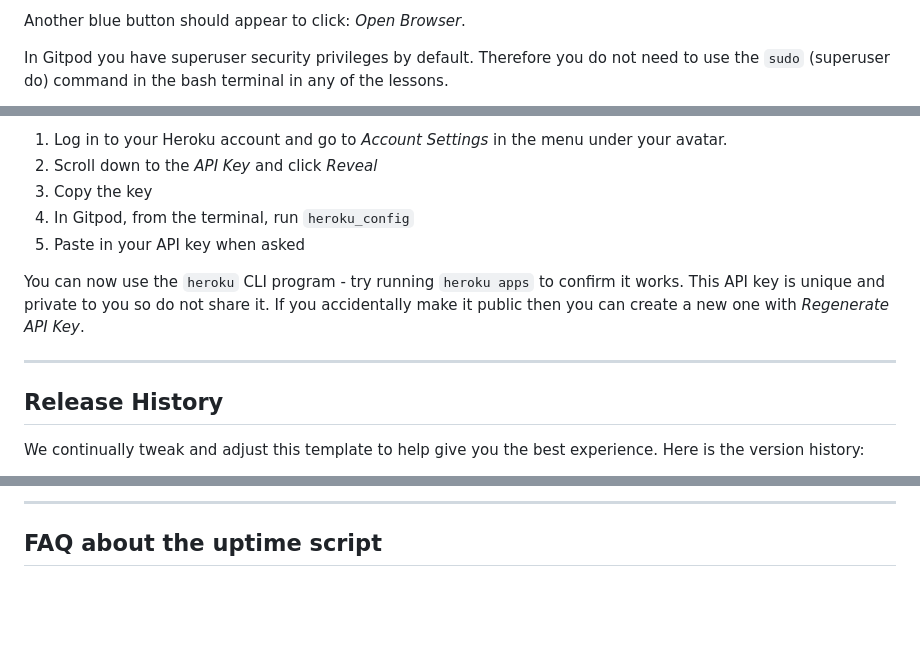
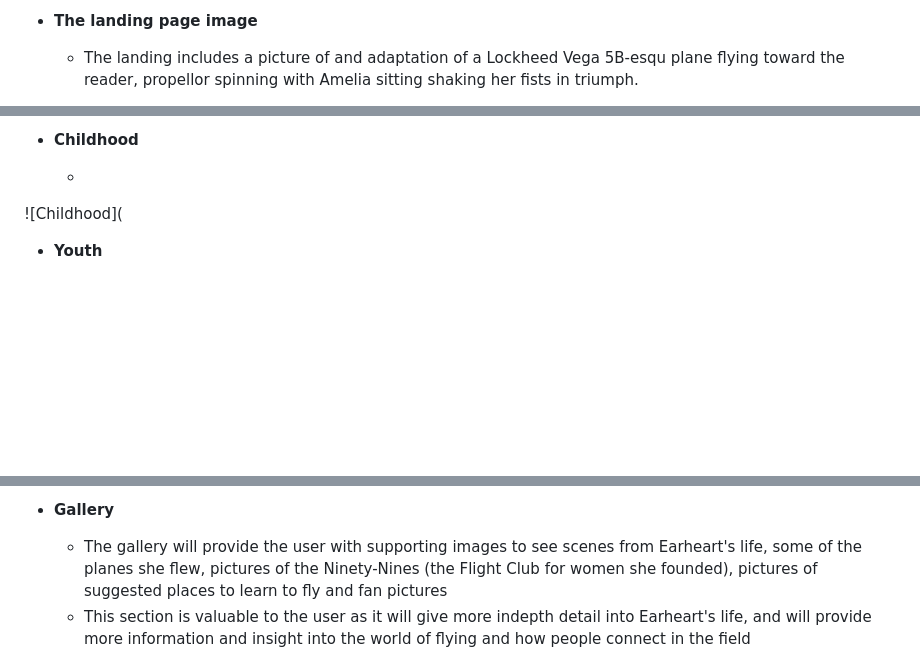
Before and after one commit to fr00tbat/amelia-earheart-biography, a Markdown page: README.md, 3 parts joined by grey strips. GitHub-like rendering; blank space fills up the shorter version.

```diff
--- a/README.md
+++ b/README.md
@@ -22,5 +23,5 @@ A blue button should appear to click: _Make Public_,
 
-Another blue button should appear to click: _Open Browser_.
+- __The landing page image__
 
-In Gitpod you have superuser security privileges by default. Therefore you do not need to use the `sudo` (superuser do) command in the bash terminal in any of the lessons.
+  - The landing includes a picture of and adaptation of a Lockheed Vega 5B-esqu plane flying toward the reader, propellor spinning with Amelia sitting shaking her fists in triumph.
 
@@ -28,15 +29,11 @@ To log into the Heroku toolbelt CLI:
 
-1. Log in to your Heroku account and go to *Account Settings* in the menu under your avatar.
-2. Scroll down to the *API Key* and click *Reveal*
-3. Copy the key
-4. In Gitpod, from the terminal, run `heroku_config`
-5. Paste in your API key when asked
+- __Childhood__
 
-You can now use the `heroku` CLI program - try running `heroku apps` to confirm it works. This API key is unique and private to you so do not share it. If you accidentally make it public then you can create a new one with _Regenerate API Key_.
+  -
 
-------
+![Childhood](
 
-## Release History
+- __Youth__
 
-We continually tweak and adjust this template to help give you the best experience. Here is the version history:
+  -
 
@@ -70,5 +67,6 @@ We continually tweak and adjust this template to help give you the best experien
 
-------
+- __Gallery__
 
-## FAQ about the uptime script
+  - The gallery will provide the user with supporting images to see scenes from Earheart's life, some of the planes she flew, pictures of the Ninety-Nines (the Flight Club for women she founded), pictures of suggested places to learn to fly and fan pictures
+  - This section is valuable to the user as it will give more indepth detail into Earheart's life, and will provide more information and insight into the world of flying and how people connect in the field
 
```
Also changed, not shown: other parts of README.md (+126 -46 lines).
